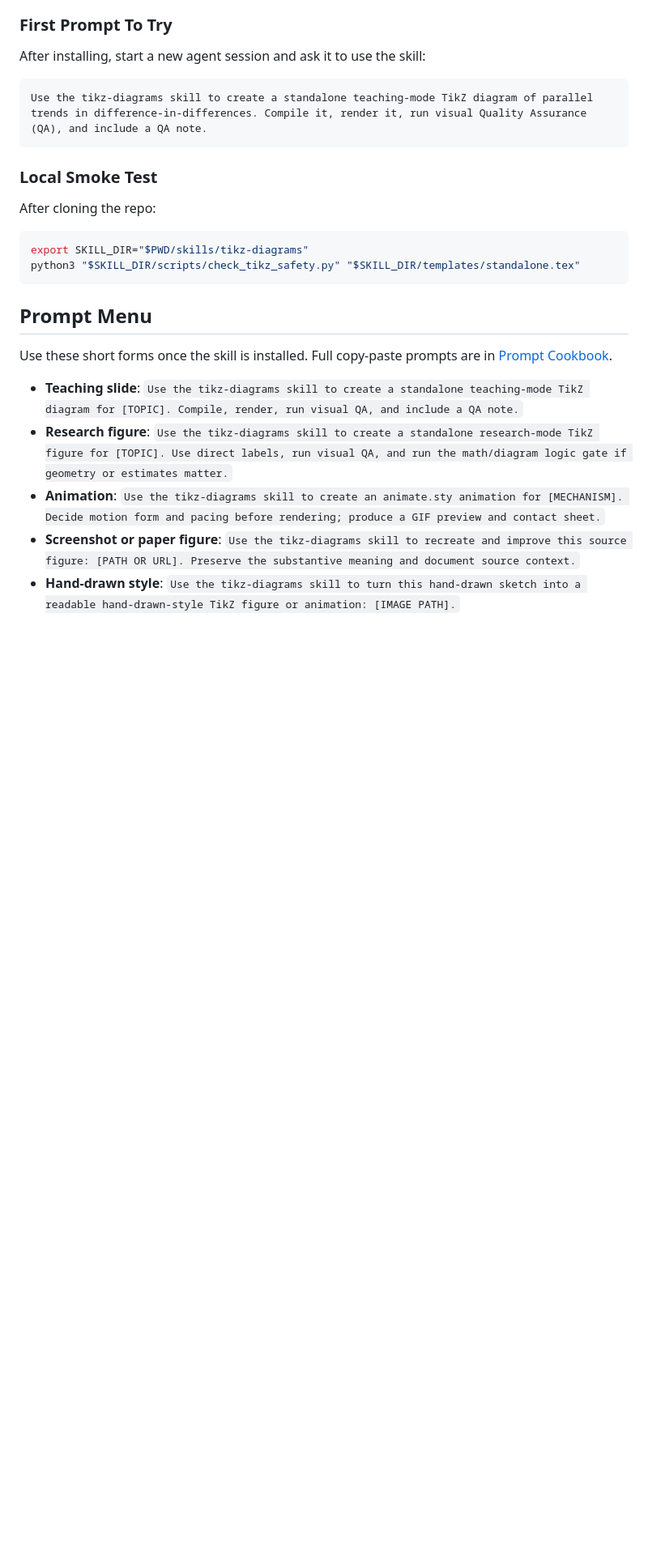
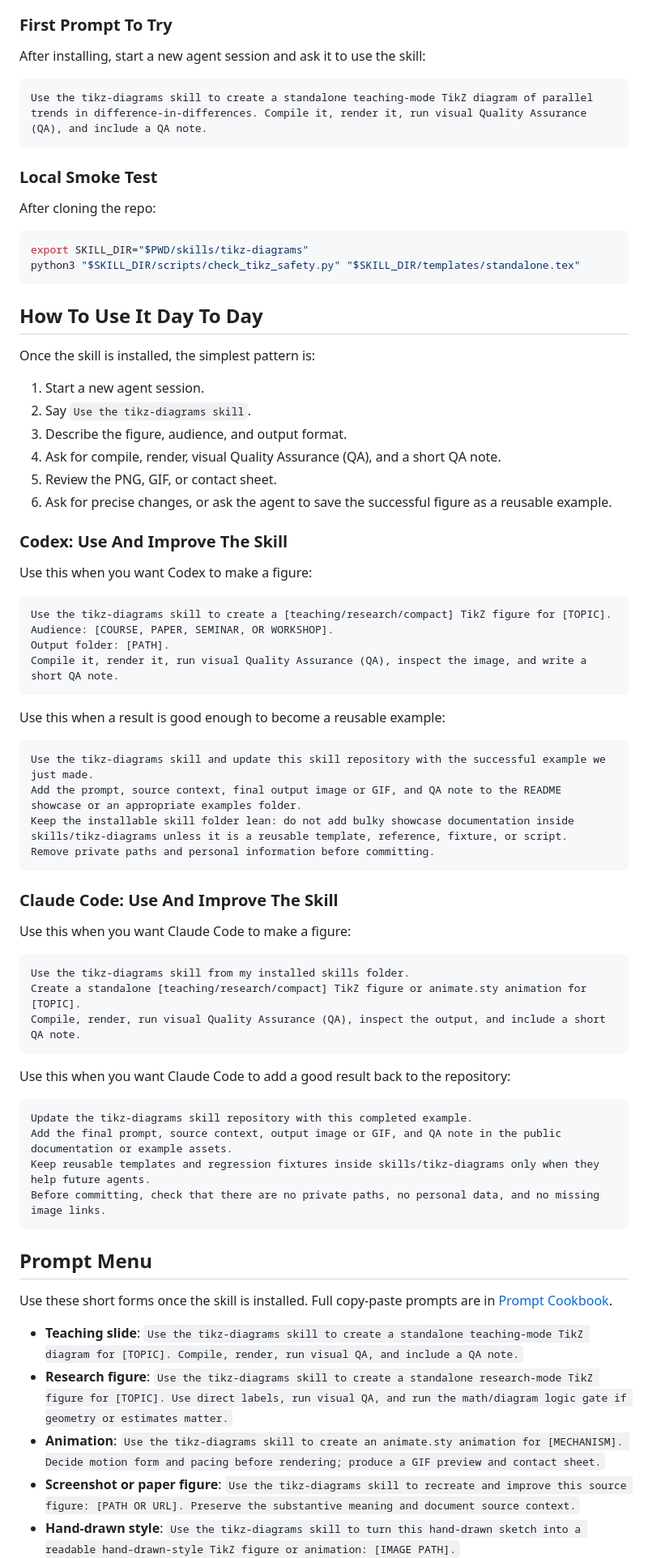
Before and after one commit to Patrick-Healy/tikz-diagrams-skill, a Markdown page: README.md, the part around the change. Shown at 81% size. Drawn GitHub-style; blank space fills up the shorter version.

Commit message:
Add day-to-day usage instructions

````diff
--- a/README.md
+++ b/README.md
@@ -75,6 +75,56 @@ After cloning the repo:
 ```bash
 export SKILL_DIR="$PWD/skills/tikz-diagrams"
 python3 "$SKILL_DIR/scripts/check_tikz_safety.py" "$SKILL_DIR/templates/standalone.tex"
+```
+
+## How To Use It Day To Day
+
+Once the skill is installed, the simplest pattern is:
+
+1. Start a new agent session.
+2. Say `Use the tikz-diagrams skill`.
+3. Describe the figure, audience, and output format.
+4. Ask for compile, render, visual Quality Assurance (QA), and a short QA note.
+5. Review the PNG, GIF, or contact sheet.
+6. Ask for precise changes, or ask the agent to save the successful figure as a reusable example.
+
+### Codex: Use And Improve The Skill
+
+Use this when you want Codex to make a figure:
+
+```text
+Use the tikz-diagrams skill to create a [teaching/research/compact] TikZ figure for [TOPIC].
+Audience: [COURSE, PAPER, SEMINAR, OR WORKSHOP].
+Output folder: [PATH].
+Compile it, render it, run visual Quality Assurance (QA), inspect the image, and write a short QA note.
+```
+
+Use this when a result is good enough to become a reusable example:
+
+```text
+Use the tikz-diagrams skill and update this skill repository with the successful example we just made.
+Add the prompt, source context, final output image or GIF, and QA note to the README showcase or an appropriate examples folder.
+Keep the installable skill folder lean: do not add bulky showcase documentation inside skills/tikz-diagrams unless it is a reusable template, reference, fixture, or script.
+Remove private paths and personal information before committing.
+```
+
+### Claude Code: Use And Improve The Skill
+
+Use this when you want Claude Code to make a figure:
+
+```text
+Use the tikz-diagrams skill from my installed skills folder.
+Create a standalone [teaching/research/compact] TikZ figure or animate.sty animation for [TOPIC].
+Compile, render, run visual Quality Assurance (QA), inspect the output, and include a short QA note.
+```
+
+Use this when you want Claude Code to add a good result back to the repository:
+
+```text
+Update the tikz-diagrams skill repository with this completed example.
+Add the final prompt, source context, output image or GIF, and QA note in the public documentation or example assets.
+Keep reusable templates and regression fixtures inside skills/tikz-diagrams only when they help future agents.
+Before committing, check that there are no private paths, no personal data, and no missing image links.
 ```
 
 ## Prompt Menu
````
